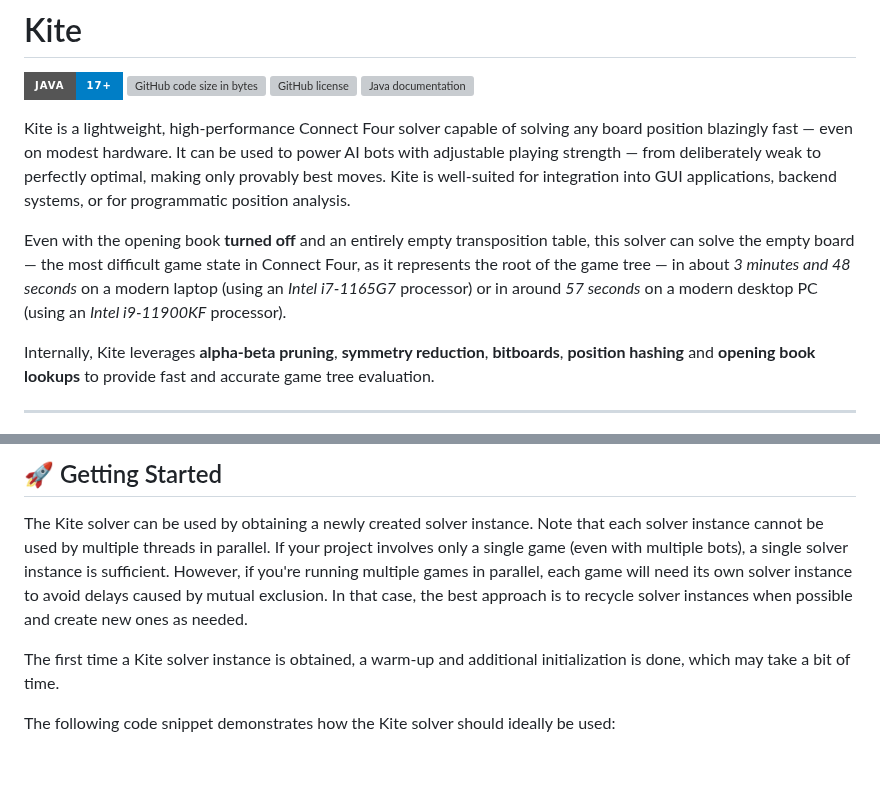
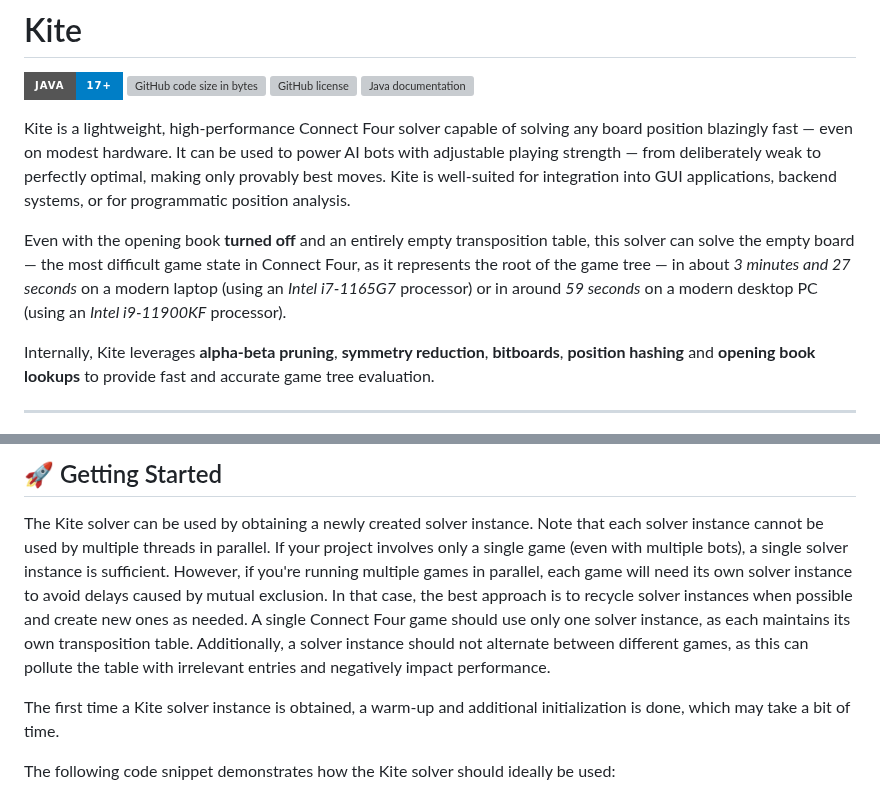
Before and after one commit to tristan852/kite, a Markdown page: README.md, 2 parts joined by grey strips. GitHub-like rendering; badges without logos; blank space fills up the shorter version; grey boxes are pictures that could not be loaded.

```diff
--- a/README.md
+++ b/README.md
@@ -14,7 +14,7 @@
 
 Kite is a lightweight, high-performance Connect Four solver capable of solving any board position blazingly fast — even on modest hardware. It can be used to power AI bots with adjustable playing strength — from deliberately weak to perfectly optimal, making only provably best moves. Kite is well-suited for integration into GUI applications, backend systems, or for programmatic position analysis.
 
-Even with the opening book **turned off** and an entirely empty transposition table, this solver can solve the empty board — the most difficult game state in Connect Four, as it represents the root of the game tree — in about *3 minutes and 48 seconds* on a modern laptop (using an *Intel i7-1165G7* processor) or in around *57 seconds* on a modern desktop PC (using an *Intel i9-11900KF* processor).
+Even with the opening book **turned off** and an entirely empty transposition table, this solver can solve the empty board — the most difficult game state in Connect Four, as it represents the root of the game tree — in about *3 minutes and 27 seconds* on a modern laptop (using an *Intel i7-1165G7* processor) or in around *59 seconds* on a modern desktop PC (using an *Intel i9-11900KF* processor).
 
 Internally, Kite leverages **alpha-beta pruning**, **symmetry reduction**, **bitboards**, **position hashing** and **opening book lookups** to provide fast and accurate game tree evaluation.
 
@@ -104,7 +104,7 @@ Add the following code snippet to your `pom.xml` file:
 
 The Kite solver can be used by obtaining a newly created solver instance.
 Note that each solver instance cannot be used by multiple threads in parallel.
-If your project involves only a single game (even with multiple bots), a single solver instance is sufficient. However, if you're running multiple games in parallel, each game will need its own solver instance to avoid delays caused by mutual exclusion. In that case, the best approach is to recycle solver instances when possible and create new ones as needed.
+If your project involves only a single game (even with multiple bots), a single solver instance is sufficient. However, if you're running multiple games in parallel, each game will need its own solver instance to avoid delays caused by mutual exclusion. In that case, the best approach is to recycle solver instances when possible and create new ones as needed. A single Connect Four game should use only one solver instance, as each maintains its own transposition table. Additionally, a solver instance should not alternate between different games, as this can pollute the table with irrelevant entries and negatively impact performance.
 
 The first time a Kite solver instance is obtained, a warm-up and additional initialization is done, which may take a bit of time.
 
```
